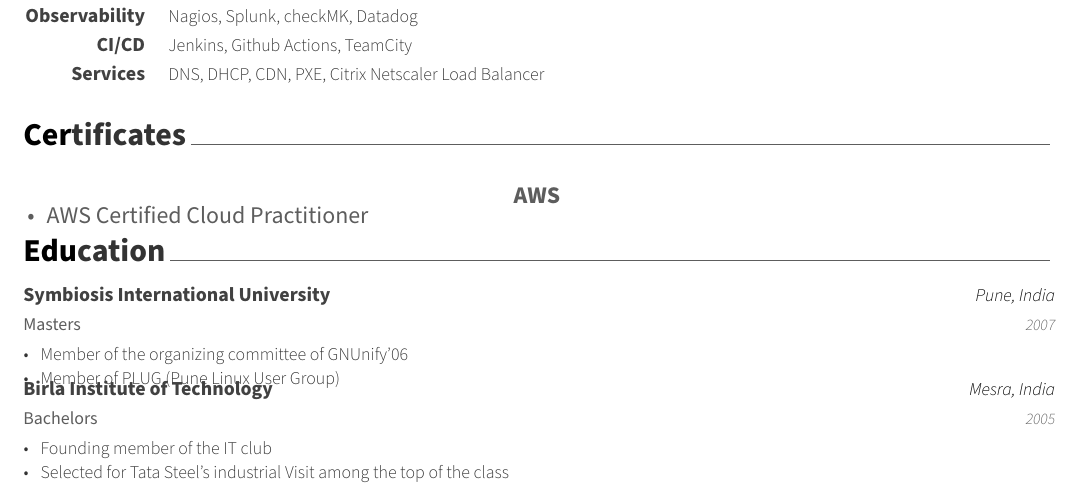
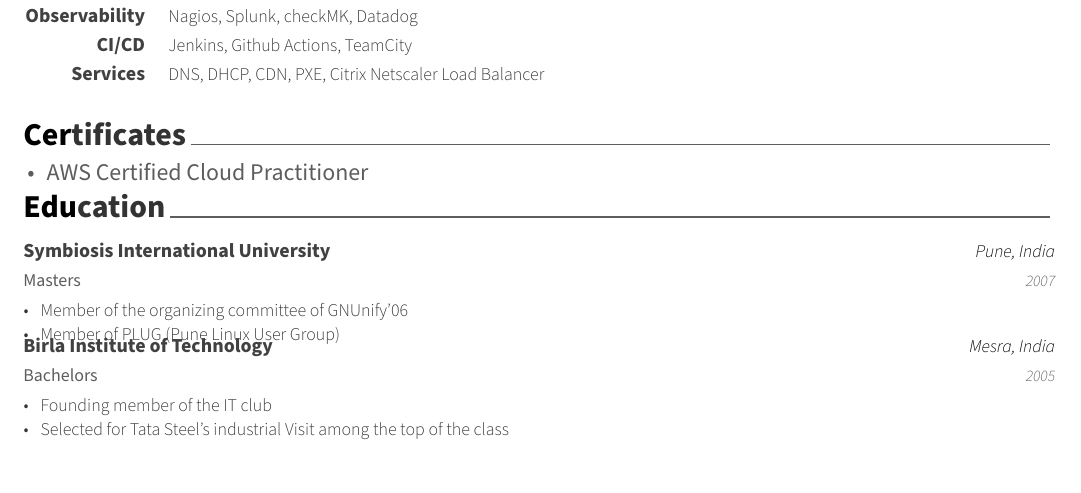
Before and after one commit to balbir97/singhbalbir, a LaTeX CV (singhbalbir/resume.tex, which reads singhbalbir/sections/certificates.tex): part of page 1 of 2, cut so that both start at the same text. Compiled offline with XeLaTeX.

Commit message:
Another commit

```diff
--- a/singhbalbir/sections/certificates.tex
+++ b/singhbalbir/sections/certificates.tex
@@ -9,7 +9,6 @@
 \begin{cventries}
 
 %---------------------------------------------------------
-    \textbf{AWS}
     \begin{cvitems}
         \item {AWS Certified Cloud Practitioner}
     \end{cvitems}
```
